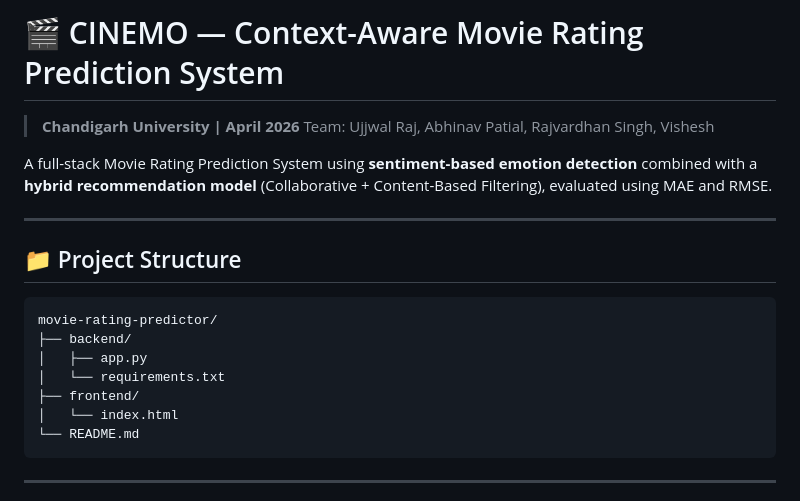
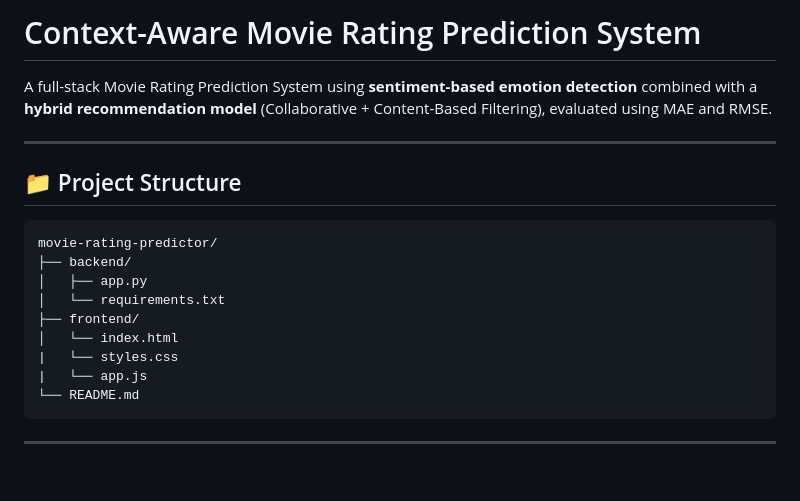
Before and after one commit to developerujjwalraj/Context-Aware-Movie-Rating-Prediction-System, a Markdown page: README.md, the part around the change. GitHub-like rendering; blank space fills up the shorter version.

Commit message:
Update README with project details and file structure
Added additional files to the frontend section and updated the project title.

````diff
--- a/README.md
+++ b/README.md
@@ -1,7 +1,6 @@
-# 🎬 CINEMO — Context-Aware Movie Rating Prediction System
+#  Context-Aware Movie Rating Prediction System
 
-> **Chandigarh University | April 2026**
-> Team: Ujjwal Raj, Abhinav Patial, Rajvardhan Singh, Vishesh
+
 
 A full-stack Movie Rating Prediction System using **sentiment-based emotion detection** combined with a **hybrid recommendation model** (Collaborative + Content-Based Filtering), evaluated using MAE and RMSE.
 
@@ -16,6 +15,8 @@ movie-rating-predictor/
 │   └── requirements.txt
 ├── frontend/
 │   └── index.html
+|   └── styles.css
+|   └── app.js
 └── README.md
 ```
 
````
